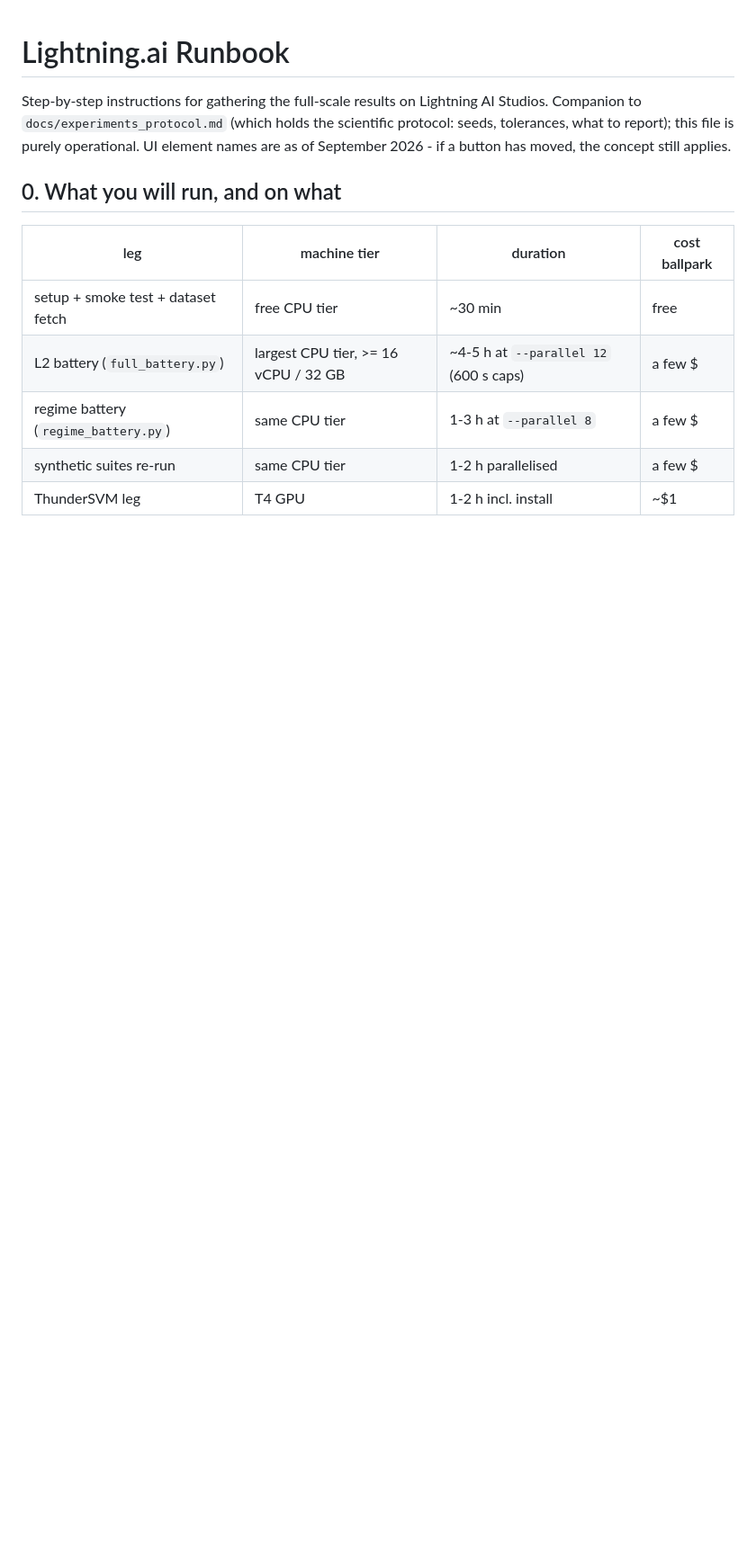
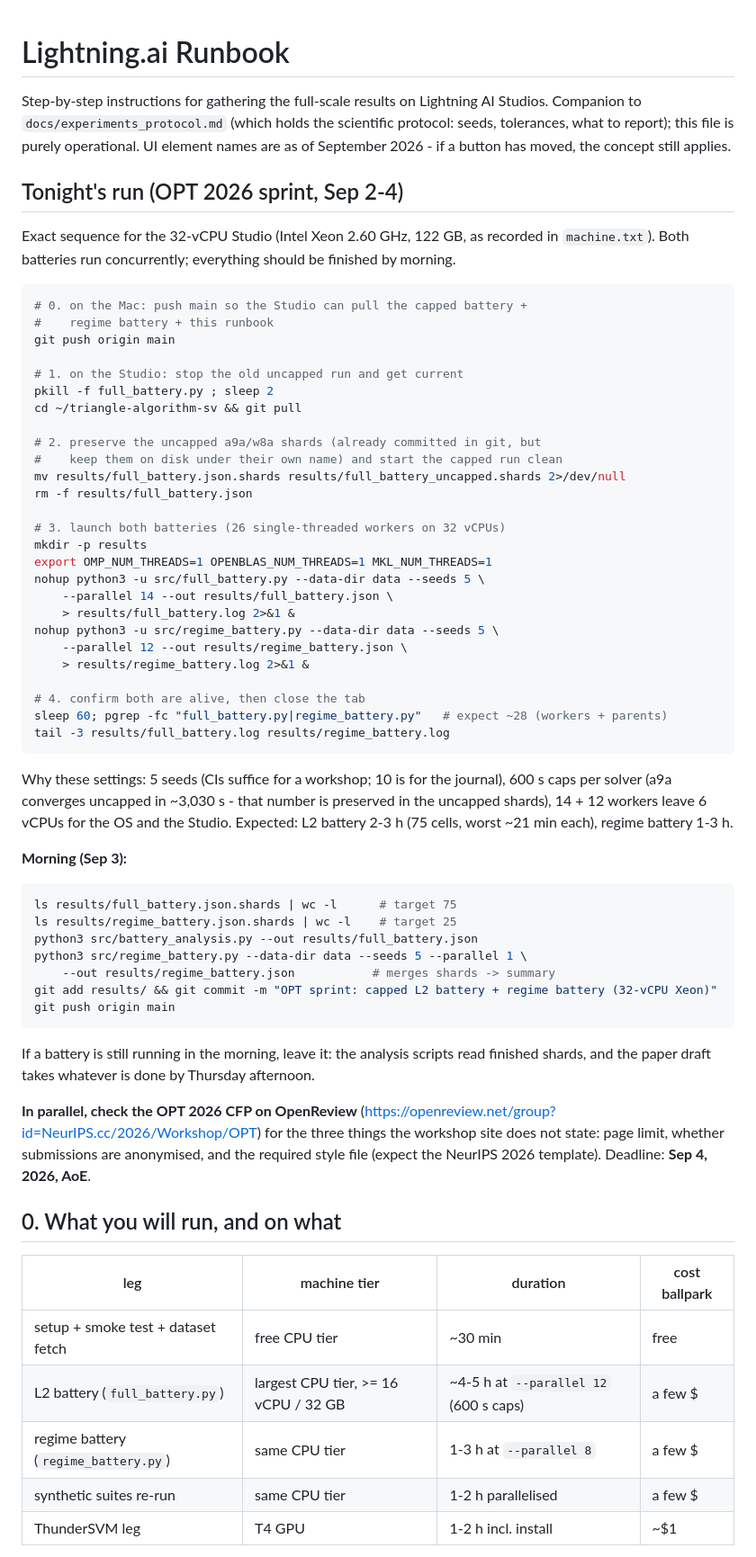
Before and after one commit to iammayankg/triangle-algorithm-sv, a Markdown page: docs/lightning_runbook.md, the part around the change. Shown at 90% size. GitHub-like rendering; blank space fills up the shorter version.

Commit message:
Runbook: tonight's OPT-sprint run sequence
Exact Studio commands for Sep 2: push/pull, stop the uncapped run,
preserve its shards, launch the capped L2 battery (5 seeds, 14
workers) and the regime battery (5 seeds, 12 workers) concurrently on
the 32-vCPU Xeon, liveness check; morning analysis/commit sequence;
OPT CFP checklist and deadline.

Co-Authored-By: Claude Fable 5.1 <noreply@anthropic.com>
Claude-Session: https://claude.ai/code/session_0182tWc632WpjU31UQSQH55B

````diff
--- a/docs/lightning_runbook.md
+++ b/docs/lightning_runbook.md
@@ -5,6 +5,69 @@ Lightning AI Studios. Companion to `docs/experiments_protocol.md`
 (which holds the scientific protocol: seeds, tolerances, what to
 report); this file is purely operational. UI element names are as of
 September 2026 - if a button has moved, the concept still applies.
+
+## Tonight's run (OPT 2026 sprint, Sep 2-4)
+
+Exact sequence for the 32-vCPU Studio (Intel Xeon 2.60 GHz, 122 GB, as
+recorded in `machine.txt`). Both batteries run concurrently; everything
+should be finished by morning.
+
+```bash
+# 0. on the Mac: push main so the Studio can pull the capped battery +
+#    regime battery + this runbook
+git push origin main
+
+# 1. on the Studio: stop the old uncapped run and get current
+pkill -f full_battery.py ; sleep 2
+cd ~/triangle-algorithm-sv && git pull
+
+# 2. preserve the uncapped a9a/w8a shards (already committed in git, but
+#    keep them on disk under their own name) and start the capped run clean
+mv results/full_battery.json.shards results/full_battery_uncapped.shards 2>/dev/null
+rm -f results/full_battery.json
+
+# 3. launch both batteries (26 single-threaded workers on 32 vCPUs)
+mkdir -p results
+export OMP_NUM_THREADS=1 OPENBLAS_NUM_THREADS=1 MKL_NUM_THREADS=1
+nohup python3 -u src/full_battery.py --data-dir data --seeds 5 \
+    --parallel 14 --out results/full_battery.json \
+    > results/full_battery.log 2>&1 &
+nohup python3 -u src/regime_battery.py --data-dir data --seeds 5 \
+    --parallel 12 --out results/regime_battery.json \
+    > results/regime_battery.log 2>&1 &
+
+# 4. confirm both are alive, then close the tab
+sleep 60; pgrep -fc "full_battery.py|regime_battery.py"   # expect ~28 (workers + parents)
+tail -3 results/full_battery.log results/regime_battery.log
+```
+
+Why these settings: 5 seeds (CIs suffice for a workshop; 10 is for the
+journal), 600 s caps per solver (a9a converges uncapped in ~3,030 s -
+that number is preserved in the uncapped shards), 14 + 12 workers leave
+6 vCPUs for the OS and the Studio. Expected: L2 battery 2-3 h (75 cells,
+worst ~21 min each), regime battery 1-3 h.
+
+**Morning (Sep 3):**
+
+```bash
+ls results/full_battery.json.shards | wc -l      # target 75
+ls results/regime_battery.json.shards | wc -l    # target 25
+python3 src/battery_analysis.py --out results/full_battery.json
+python3 src/regime_battery.py --data-dir data --seeds 5 --parallel 1 \
+    --out results/regime_battery.json           # merges shards -> summary
+git add results/ && git commit -m "OPT sprint: capped L2 battery + regime battery (32-vCPU Xeon)"
+git push origin main
+```
+
+If a battery is still running in the morning, leave it: the analysis
+scripts read finished shards, and the paper draft takes whatever is
+done by Thursday afternoon.
+
+**In parallel, check the OPT 2026 CFP on OpenReview**
+(https://openreview.net/group?id=NeurIPS.cc/2026/Workshop/OPT) for the
+three things the workshop site does not state: page limit, whether
+submissions are anonymised, and the required style file (expect the
+NeurIPS 2026 template). Deadline: **Sep 4, 2026, AoE**.
 
 ## 0. What you will run, and on what
 
````
